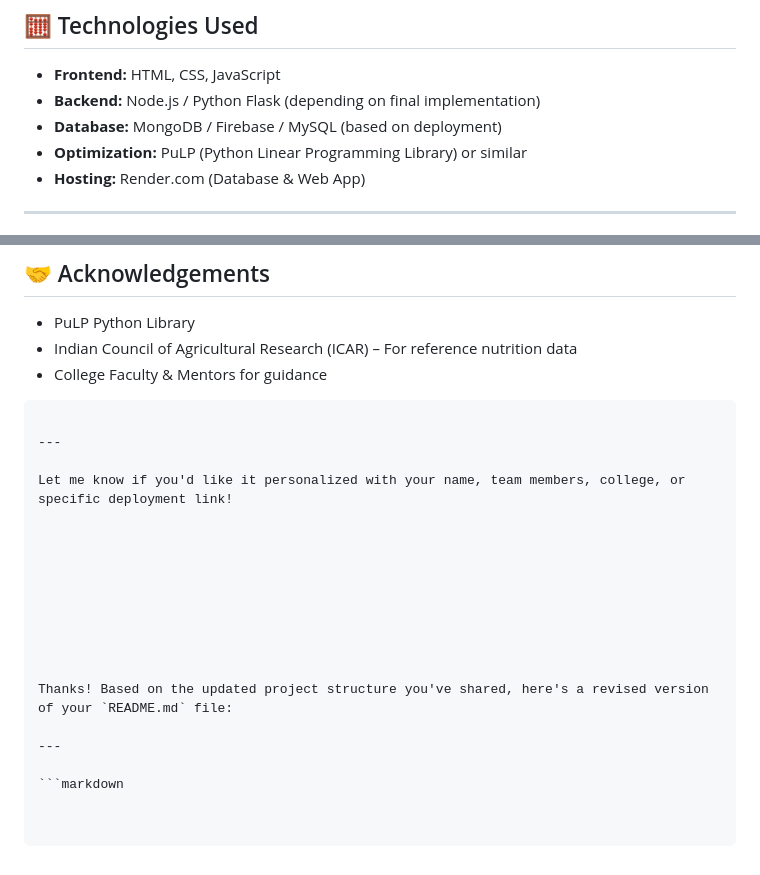
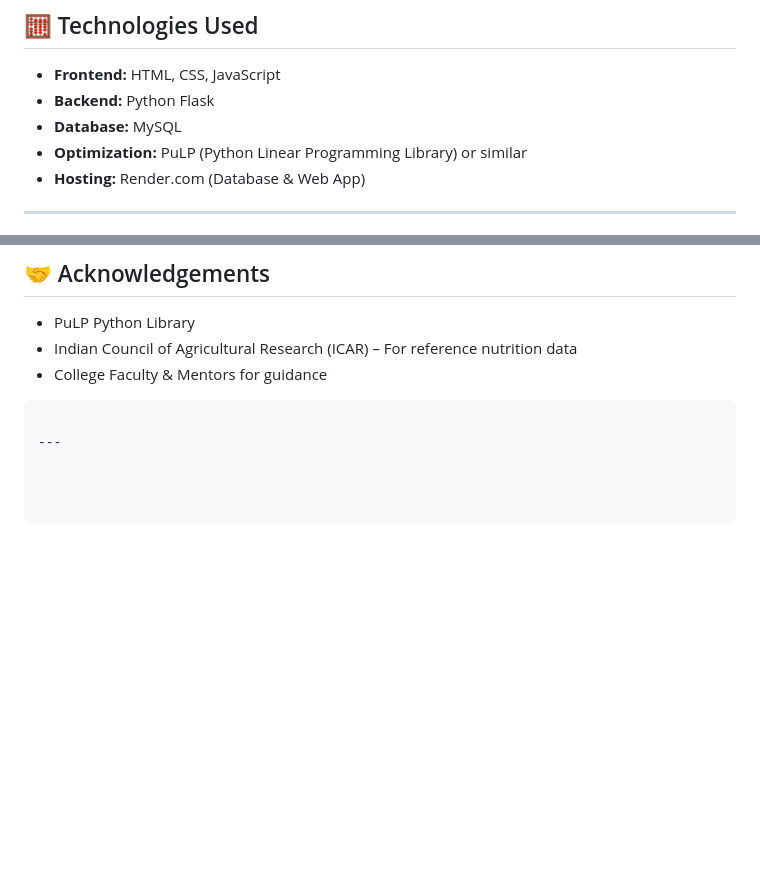
Before and after one commit to Itskartike/feed-ration-formulation, a Markdown page: README.md, 2 parts joined by grey strips. Rendered like a GitHub page; blank space fills up the shorter version.

````diff
--- a/README.md
+++ b/README.md
@@ -23,8 +23,8 @@ The platform also provides valuable insights, government scheme updates, SMS not
 ## 🧮 Technologies Used
 
 - **Frontend:** HTML, CSS, JavaScript
-- **Backend:** Node.js / Python Flask (depending on final implementation)
-- **Database:** MongoDB / Firebase / MySQL (based on deployment)
+- **Backend:** Python Flask
+- **Database:** MySQL
 - **Optimization:** PuLP (Python Linear Programming Library) or similar
 - **Hosting:** Render.com (Database & Web App)
 
@@ -129,19 +134,3 @@ This project is open-source and available under the [MIT License](LICENSE).
 ```
 
 ---
-
-Let me know if you'd like it personalized with your name, team members, college, or specific deployment link!
-
-
-
-
-
-
-
-
-
-Thanks! Based on the updated project structure you've shared, here's a revised version of your `README.md` file:
-
----
-
-```markdown
````
Also changed, not shown: other parts of README.md (+5 -0 lines).
